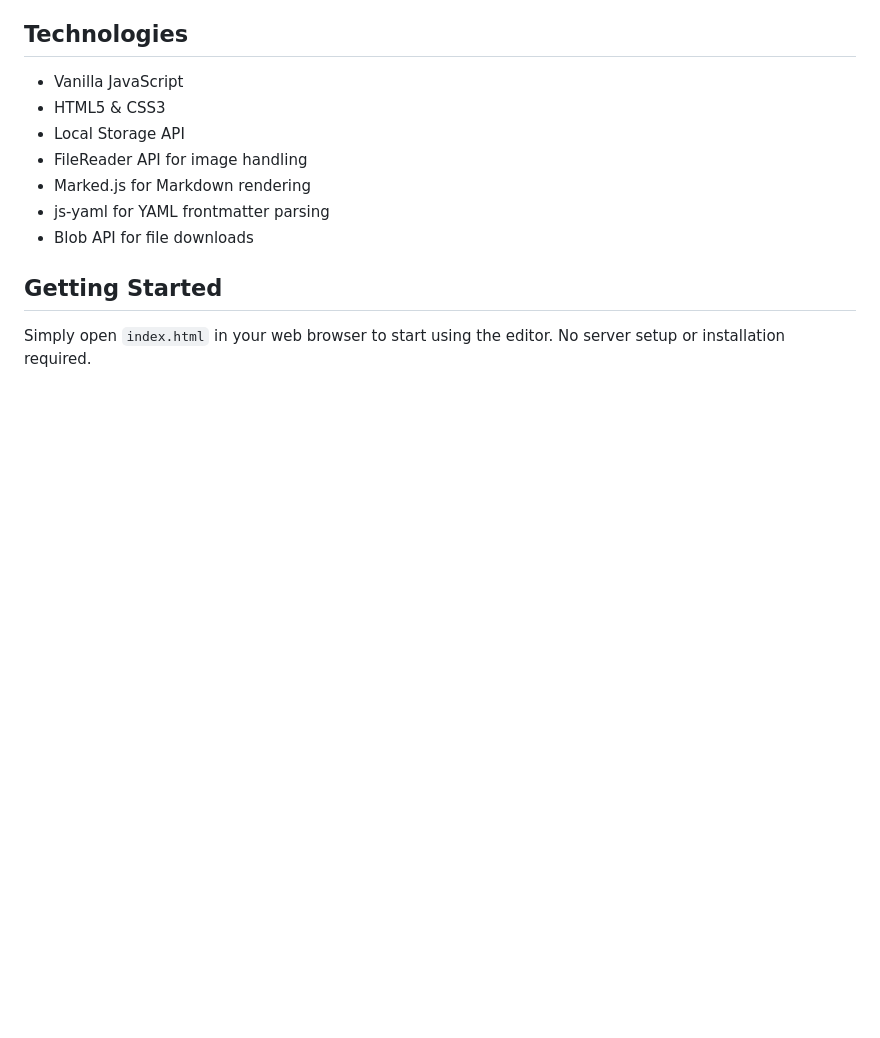
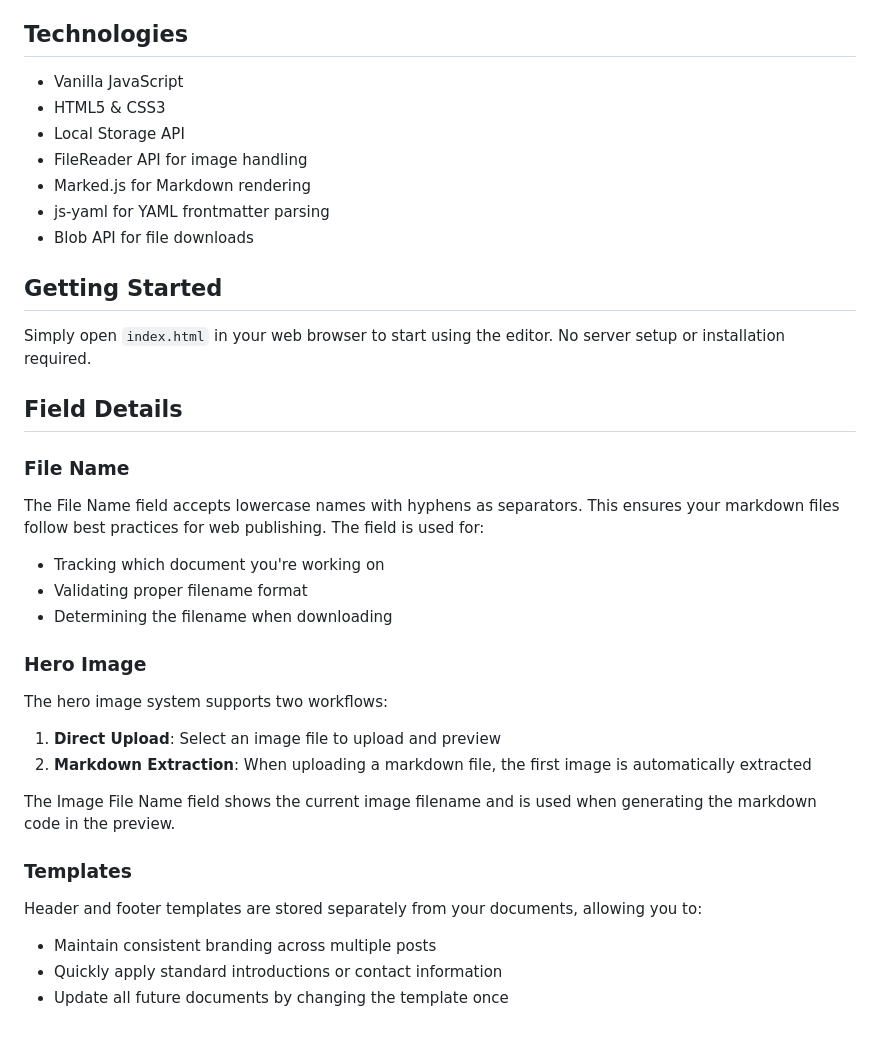
Before and after one commit to cadentdev/meta-editor, a Markdown page: README.md, the part around the change. Drawn GitHub-style; blank space fills up the shorter version.

Commit message:
docs: add field details section explaining filename, hero image, and templates

```diff
--- a/README.md
+++ b/README.md
@@ -67,3 +67,24 @@ A web-based editor that prepares a post for publication on the web by adding ess
 ## Getting Started
 
 Simply open `index.html` in your web browser to start using the editor. No server setup or installation required.
+
+## Field Details
+
+### File Name
+The File Name field accepts lowercase names with hyphens as separators. This ensures your markdown files follow best practices for web publishing. The field is used for:
+- Tracking which document you're working on
+- Validating proper filename format
+- Determining the filename when downloading
+
+### Hero Image
+The hero image system supports two workflows:
+1. **Direct Upload**: Select an image file to upload and preview
+2. **Markdown Extraction**: When uploading a markdown file, the first image is automatically extracted
+
+The Image File Name field shows the current image filename and is used when generating the markdown code in the preview.
+
+### Templates
+Header and footer templates are stored separately from your documents, allowing you to:
+- Maintain consistent branding across multiple posts
+- Quickly apply standard introductions or contact information
+- Update all future documents by changing the template once
```
